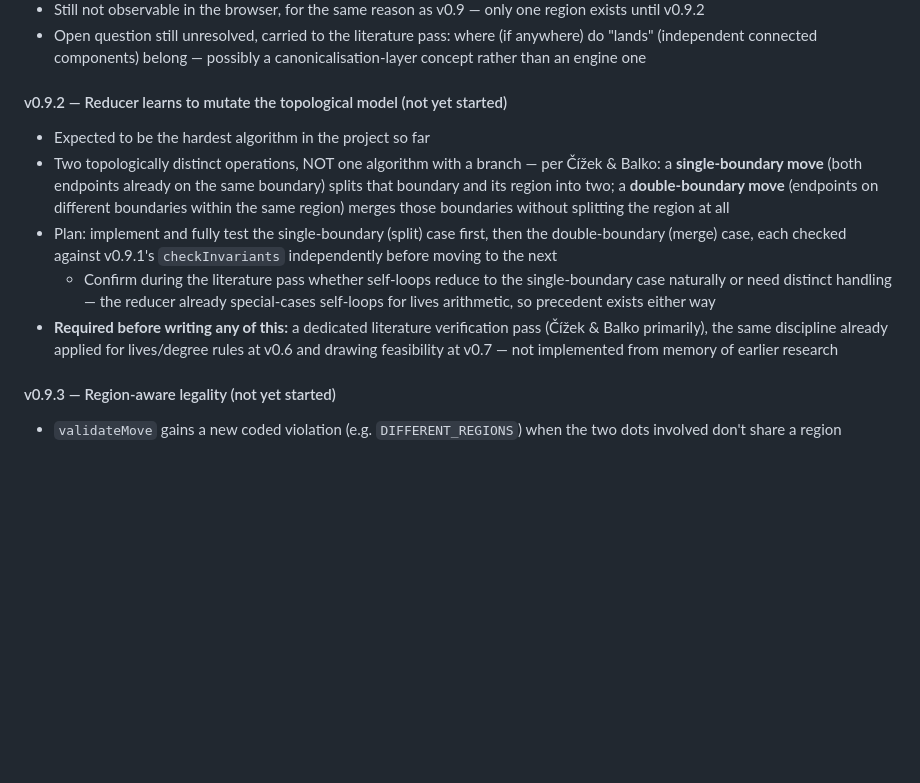
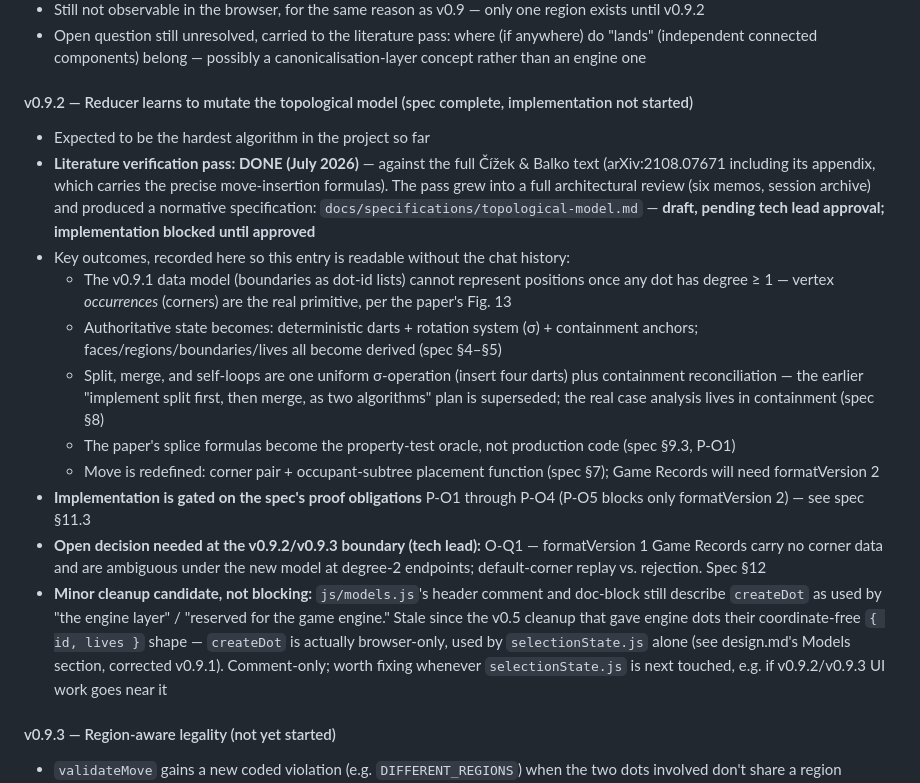
Before and after one commit to bluebereft/Sprouts, a Markdown page: ROADMAP.md, the part around the change. Rendered like a GitHub page; blank space fills up the shorter version.

```diff
--- a/ROADMAP.md
+++ b/ROADMAP.md
@@ -450,25 +450,45 @@ different object.
   belong — possibly a canonicalisation-layer concept rather than an
   engine one
 
-#### v0.9.2 — Reducer learns to mutate the topological model (not yet started)
+#### v0.9.2 — Reducer learns to mutate the topological model (spec complete, implementation not started)
 - Expected to be the hardest algorithm in the project so far
-- Two topologically distinct operations, NOT one algorithm with a
-  branch — per Čížek & Balko: a **single-boundary move** (both
-  endpoints already on the same boundary) splits that boundary and its
-  region into two; a **double-boundary move** (endpoints on different
-  boundaries within the same region) merges those boundaries without
-  splitting the region at all
-- Plan: implement and fully test the single-boundary (split) case first,
-  then the double-boundary (merge) case, each checked against v0.9.1's
-  `checkInvariants` independently before moving to the next
-  - Confirm during the literature pass whether self-loops reduce to the
-  single-boundary case naturally or need distinct handling — the
-  reducer already special-cases self-loops for lives arithmetic, so
-  precedent exists either way
-- **Required before writing any of this:** a dedicated literature
-  verification pass (Čížek & Balko primarily), the same discipline
-  already applied for lives/degree rules at v0.6 and drawing feasibility
-  at v0.7 — not implemented from memory of earlier research
+- **Literature verification pass: DONE (July 2026)** — against the full
+  Čížek & Balko text (arXiv:2108.07671 including its appendix, which
+  carries the precise move-insertion formulas). The pass grew into a
+  full architectural review (six memos, session archive) and produced
+  a normative specification:
+  `docs/specifications/topological-model.md` — **draft, pending tech
+  lead approval; implementation blocked until approved**
+- Key outcomes, recorded here so this entry is readable without the
+  chat history:
+  - The v0.9.1 data model (boundaries as dot-id lists) cannot represent
+    positions once any dot has degree ≥ 1 — vertex *occurrences*
+    (corners) are the real primitive, per the paper's Fig. 13
+  - Authoritative state becomes: deterministic darts + rotation system
+    (σ) + containment anchors; faces/regions/boundaries/lives all
+    become derived (spec §4–§5)
+  - Split, merge, and self-loops are one uniform σ-operation (insert
+    four darts) plus containment reconciliation — the earlier
+    "implement split first, then merge, as two algorithms" plan is
+    superseded; the real case analysis lives in containment (spec §8)
+  - The paper's splice formulas become the property-test oracle, not
+    production code (spec §9.3, P-O1)
+  - Move is redefined: corner pair + occupant-subtree placement
+    function (spec §7); Game Records will need formatVersion 2
+- **Implementation is gated on the spec's proof obligations** P-O1
+  through P-O4 (P-O5 blocks only formatVersion 2) — see spec §11.3
+- **Open decision needed at the v0.9.2/v0.9.3 boundary (tech lead):**
+  O-Q1 — formatVersion 1 Game Records carry no corner data and are
+  ambiguous under the new model at degree-2 endpoints; default-corner
+  replay vs. rejection. Spec §12
+- **Minor cleanup candidate, not blocking:** `js/models.js`'s header
+  comment and doc-block still describe `createDot` as used by "the
+  engine layer" / "reserved for the game engine." Stale since the v0.5
+  cleanup that gave engine dots their coordinate-free `{ id, lives }`
+  shape — `createDot` is actually browser-only, used by
+  `selectionState.js` alone (see design.md's Models section, corrected
+  v0.9.1). Comment-only; worth fixing whenever `selectionState.js` is
+  next touched, e.g. if v0.9.2/v0.9.3 UI work goes near it
 
 #### v0.9.3 — Region-aware legality (not yet started)
 - `validateMove` gains a new coded violation (e.g. `DIFFERENT_REGIONS`)
```
Also changed, not shown: design.md (+57 -4 lines), docs/specifications/topological-model.md (added, +540 -0 lines).
